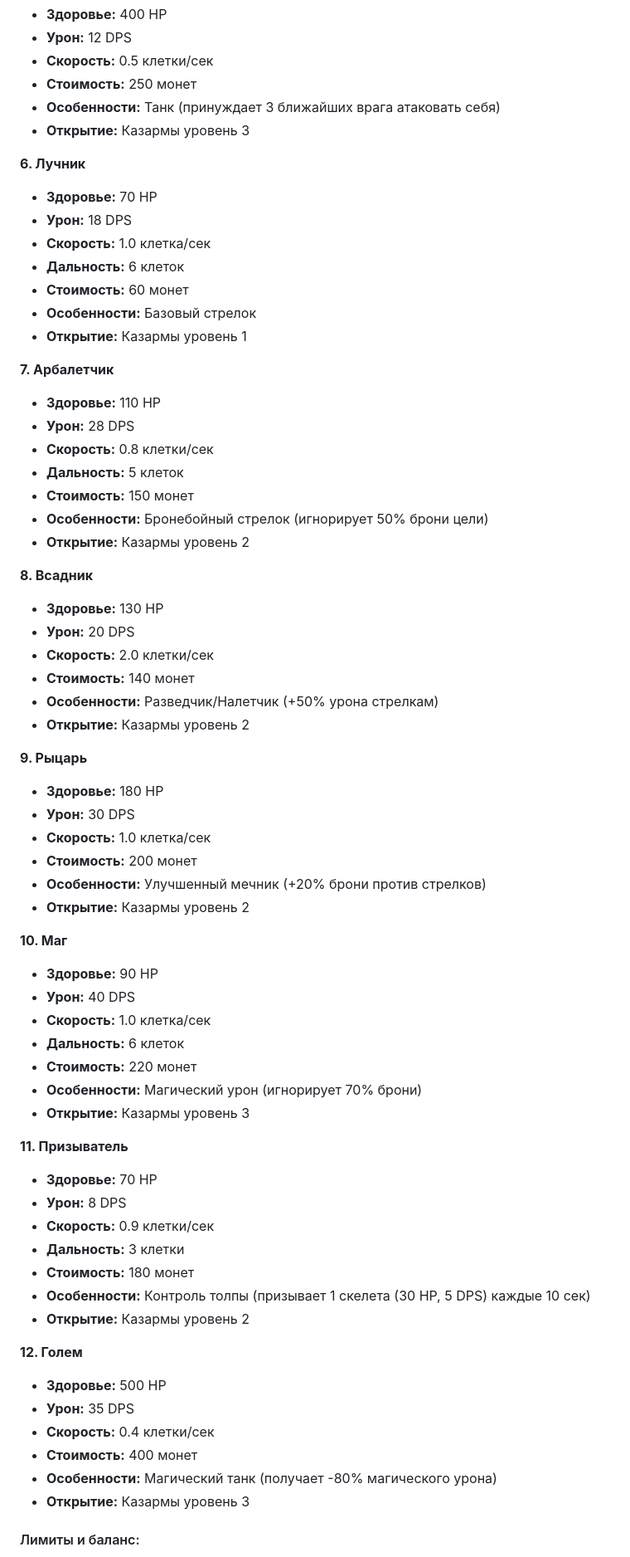
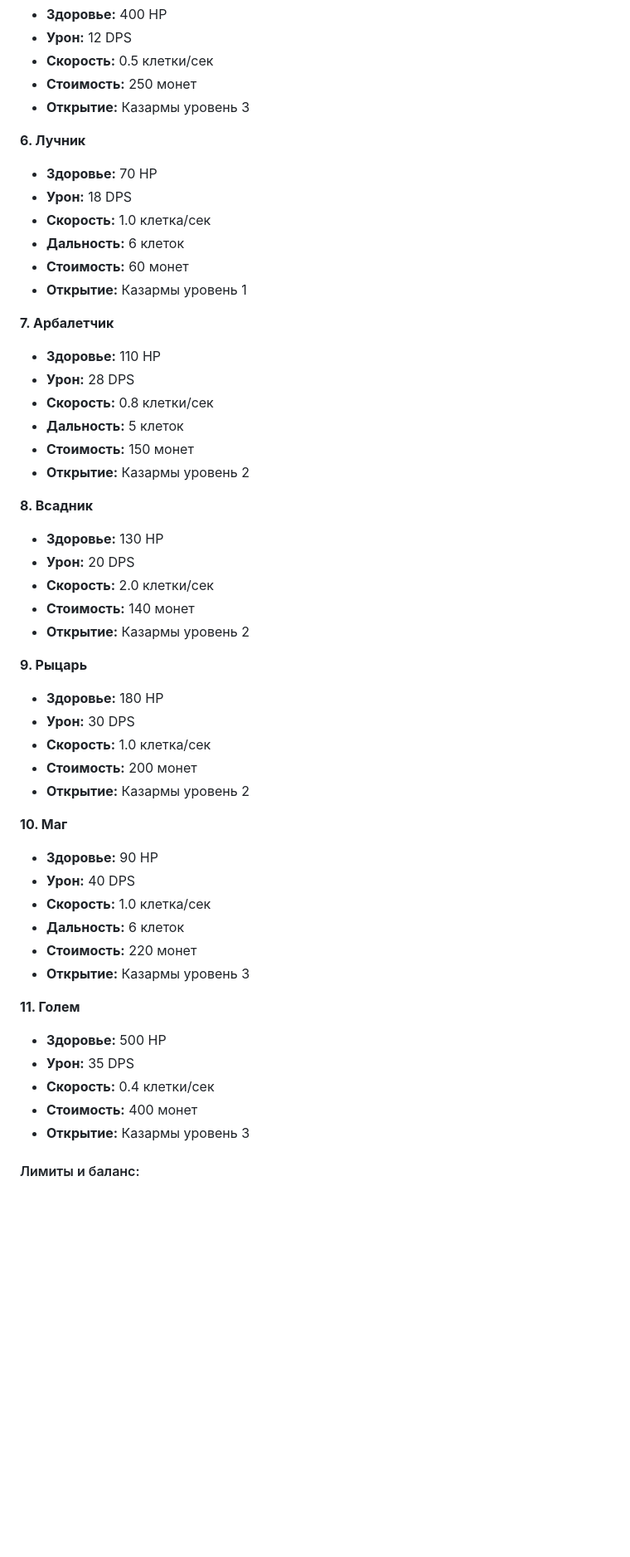
Before and after one commit to aleksandr813/strategy, a Markdown page: tz.md, the part around the change printed below. Shown: that part at 83% size. Drawn GitHub-style; blank space fills up the shorter version.

```diff
--- a/tz.md
+++ b/tz.md
@@ -393,7 +390,6 @@
 - **Урон:** 12 DPS
 - **Скорость:** 0.5 клетки/сек
 - **Стоимость:** 250 монет
-- **Особенности:** Танк (принуждает 3 ближайших врага атаковать себя)
 - **Открытие:** Казармы уровень 3
 
 **6. Лучник**
@@ -402,7 +398,6 @@
 - **Скорость:** 1.0 клетка/сек
 - **Дальность:** 6 клеток
 - **Стоимость:** 60 монет
-- **Особенности:** Базовый стрелок
 - **Открытие:** Казармы уровень 1
 
 **7. Арбалетчик**
@@ -411,7 +406,6 @@
 - **Скорость:** 0.8 клетки/сек
 - **Дальность:** 5 клеток
 - **Стоимость:** 150 монет
-- **Особенности:** Бронебойный стрелок (игнорирует 50% брони цели)
 - **Открытие:** Казармы уровень 2
 
 **8. Всадник**
@@ -419,7 +413,6 @@
 - **Урон:** 20 DPS
 - **Скорость:** 2.0 клетки/сек
 - **Стоимость:** 140 монет
-- **Особенности:** Разведчик/Налетчик (+50% урона стрелкам)
 - **Открытие:** Казармы уровень 2
 
 **9. Рыцарь**
@@ -427,7 +420,6 @@
 - **Урон:** 30 DPS
 - **Скорость:** 1.0 клетка/сек
 - **Стоимость:** 200 монет
-- **Особенности:** Улучшенный мечник (+20% брони против стрелков)
 - **Открытие:** Казармы уровень 2
 
 **10. Маг**
@@ -436,24 +428,13 @@
 - **Скорость:** 1.0 клетка/сек
 - **Дальность:** 6 клеток
 - **Стоимость:** 220 монет
-- **Особенности:** Магический урон (игнорирует 70% брони)
 - **Открытие:** Казармы уровень 3
 
-**11. Призыватель**
-- **Здоровье:** 70 HP
-- **Урон:** 8 DPS
-- **Скорость:** 0.9 клетки/сек
-- **Дальность:** 3 клетки
-- **Стоимость:** 180 монет
-- **Особенности:** Контроль толпы (призывает 1 скелета (30 HP, 5 DPS) каждые 10 сек)
-- **Открытие:** Казармы уровень 2
-
-**12. Голем**
+**11. Голем**
 - **Здоровье:** 500 HP
 - **Урон:** 35 DPS
 - **Скорость:** 0.4 клетки/сек
 - **Стоимость:** 400 монет
-- **Особенности:** Магический танк (получает -80% магического урона)
 - **Открытие:** Казармы уровень 3
 
 #### Лимиты и баланс:
```
Also changed, not shown: other parts of tz.md (+0 -3 lines).
